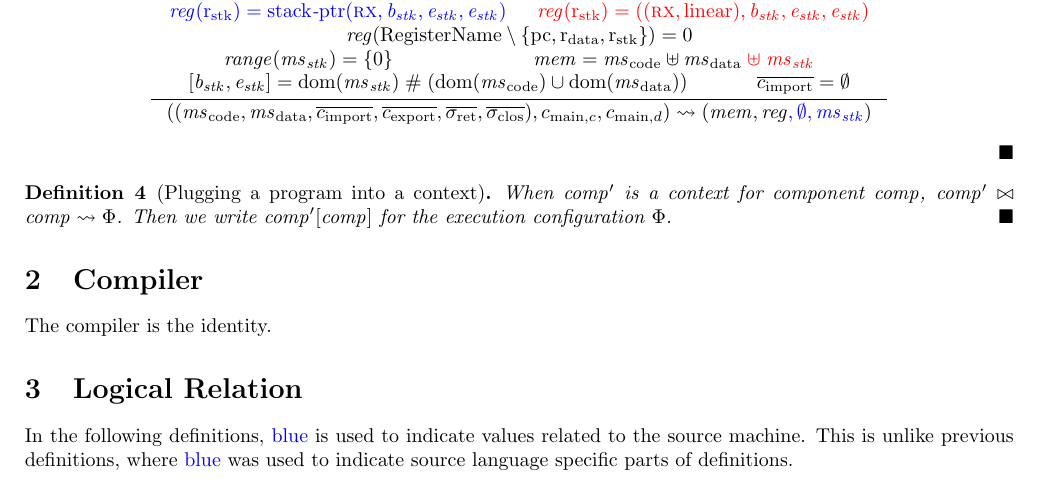
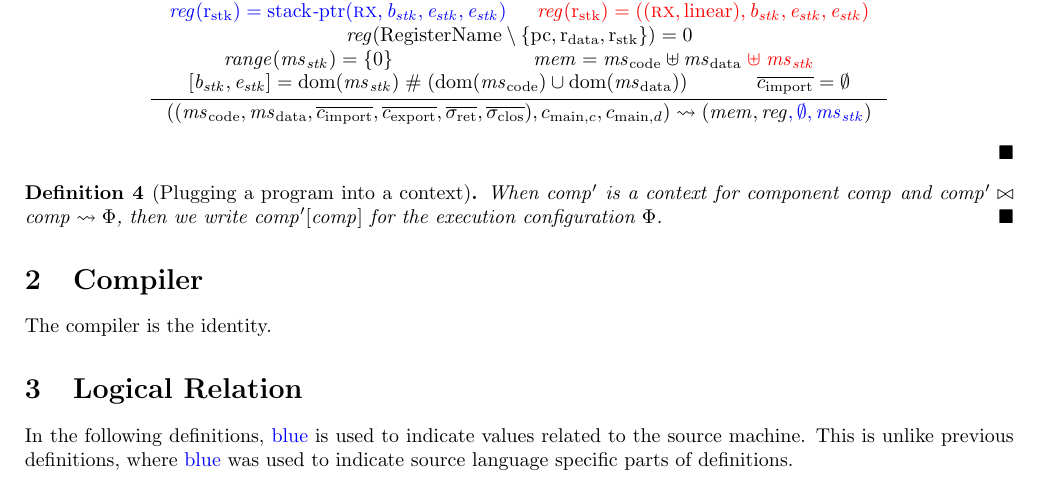
Before and after one commit to dominiquedevriese/capability-machine-reasoning-on-paper, a LaTeX document (fully-abstract-comp/technical-report.tex): part of page 17 of 35, cut so that both start at the same text. Compiled offline with pdfLaTeX.

Commit message:
Clarify phrase structure.

```diff
--- a/fully-abstract-comp/technical-report.tex
+++ b/fully-abstract-comp/technical-report.tex
@@ -1380,8 +1380,8 @@ A context for a given component is any other component that can be linked with i
 \end{definition}
 
 \begin{definition}[Plugging a program into a context]
-  When $\var{comp'}$ is a context for component $\var{comp}$, $\var{comp}' \bowtie \var{comp} \rightsquigarrow \Phi$.
-  Then we write $\plug{\var{comp'}}{\var{comp}}$ for the execution configuration $\Phi$.
+  When $\var{comp'}$ is a context for component $\var{comp}$ and $\var{comp}' \bowtie \var{comp} \rightsquigarrow \Phi$,
+  then we write $\plug{\var{comp'}}{\var{comp}}$ for the execution configuration $\Phi$.
 \end{definition}
 
 \section{Compiler}
```
